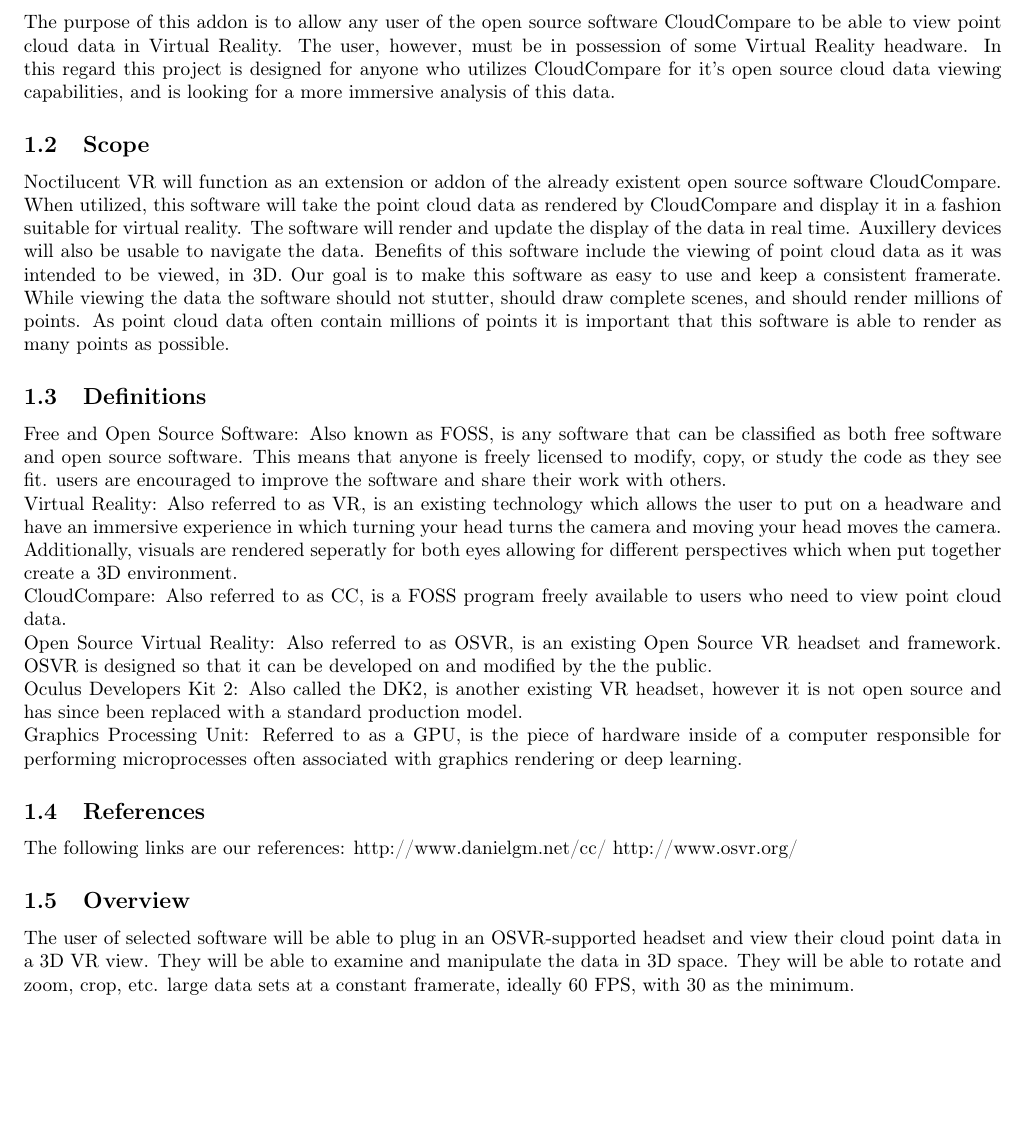
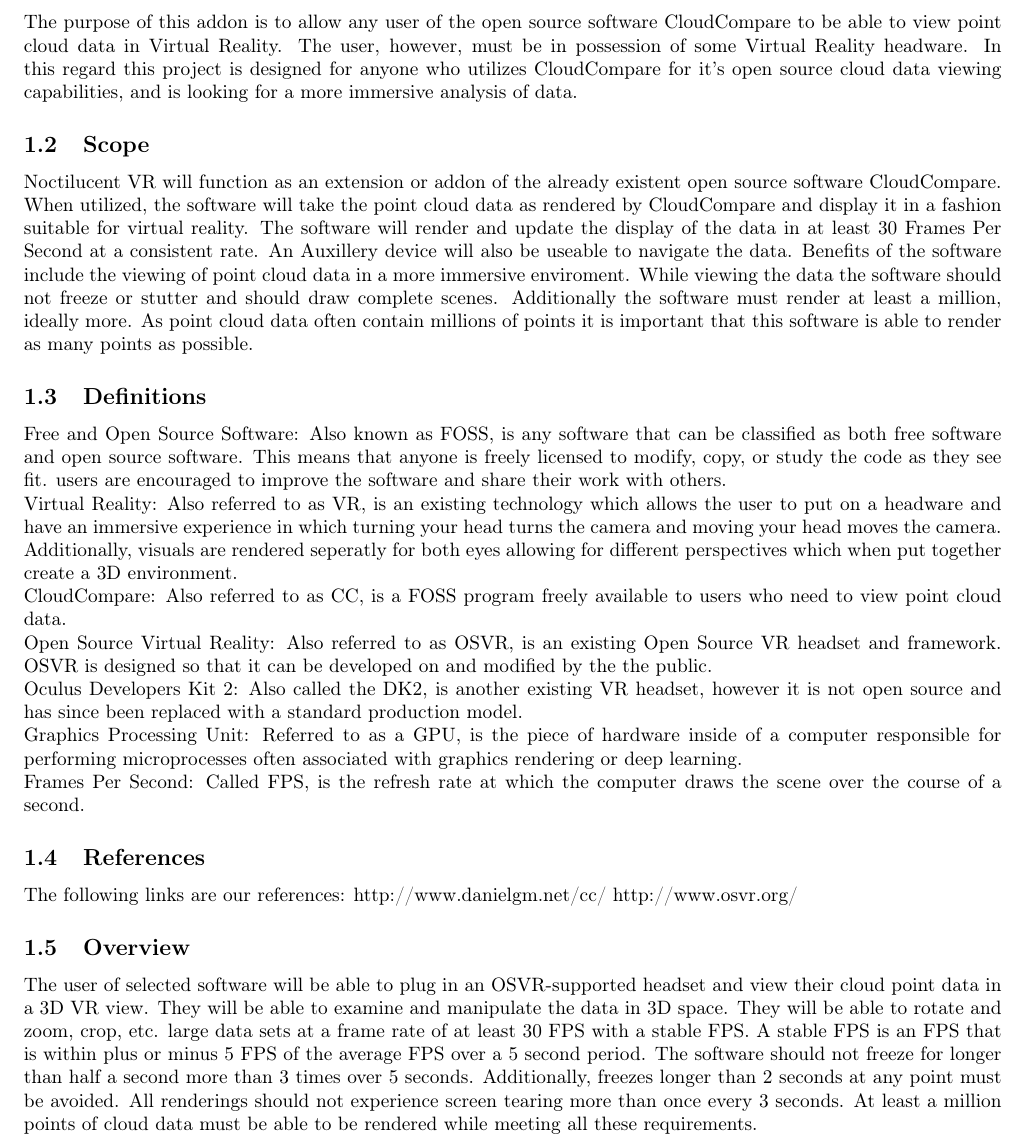
Before and after one commit to fahlmant/cs-senior-project, a LaTeX document (requirements/requirements.tex): part of page 3 of 5, cut so that both start at the same text, the shorter picture padded with empty space. Compiled offline with pdfLaTeX.

Commit message:
Made some requirements more specific, fixed some spelling mistakes

```diff
--- a/requirements/requirements.tex
+++ b/requirements/requirements.tex
@@ -27,19 +27,17 @@
 The purpose of this addon is to allow any user of the open source software CloudCompare to be able to view point cloud data in Virtual Reality.
 The user, however, must be in possession of some Virtual Reality headware.
 In this regard this project is designed for anyone who utilizes CloudCompare for it's open source cloud data viewing capabilities,
-and is looking for a more immersive analysis of this data.
+and is looking for a more immersive analysis of data.
 
 \subsection{Scope}
 
 Noctilucent VR will function as an extension or addon of the already existent open source software CloudCompare.
-When utilized, this software will take the point cloud data as rendered by CloudCompare and display it in a fashion suitable for virtual reality.
-The software will render and update the display of the data in real time.
-Auxillery devices will also be usable to navigate the data.
-Benefits of this software include the viewing of point cloud data as it was intended to be viewed, in 3D.
-Our goal is to make this software as easy to use and keep a consistent framerate.
-While viewing the data the software should not stutter,
-should draw complete scenes,
-and should render millions of points.
+When utilized, the software will take the point cloud data as rendered by CloudCompare and display it in a fashion suitable for virtual reality.
+The software will render and update the display of the data in at least 30 Frames Per Second at a consistent rate.
+An Auxillery device will also be useable to navigate the data.
+Benefits of the software include the viewing of point cloud data in a more immersive enviroment.
+While viewing the data the software should not freeze or stutter and should draw complete scenes.
+Additionally the software must render at least a million, ideally more.
 As point cloud data often contain millions of points it is important that this software is able to render as many points as possible.
 
 \subsection{Definitions}
@@ -57,6 +55,8 @@
 
 Graphics Processing Unit: Referred to as a GPU, is the piece of hardware inside of a computer responsible for performing microprocesses often associated with graphics rendering or deep learning.
 
+Frames Per Second: Called FPS, is the refresh rate at which the computer draws the scene over the course of a second.
+
 \subsection{References}
 
 The following links are our references:
@@ -66,8 +66,14 @@
 \subsection{Overview}
 
 The user of selected software will be able to plug in an OSVR-supported headset and view their cloud point data in a 3D VR view.
-They will be able to examine and manipulate the data in 3D space. They will be able to rotate and zoom, crop, etc. large data
-sets at a constant framerate, ideally 60 FPS, with 30 as the minimum.
+They will be able to examine and manipulate the data in 3D space.
+They will be able to rotate and zoom, crop, etc. large data sets at a frame rate of at least 30 FPS with a stable FPS.
+A stable FPS is an FPS that is within plus or minus 5 FPS of the average FPS over a 5 second period.
+The software should not freeze for longer than half a second more than 3 times over 5 seconds.
+Additionally, freezes longer than 2 seconds at any point must be avoided.
+All renderings should not experience screen tearing more than once every 3 seconds.
+At least a  million points of cloud data must be able to be rendered while meeting all these requirements.
+
 
 \section{Overall Desciption}
 \subsection{Product Perspective}
```
Also changed, not shown: requirements/requirements.tex (10 more changed lines).
